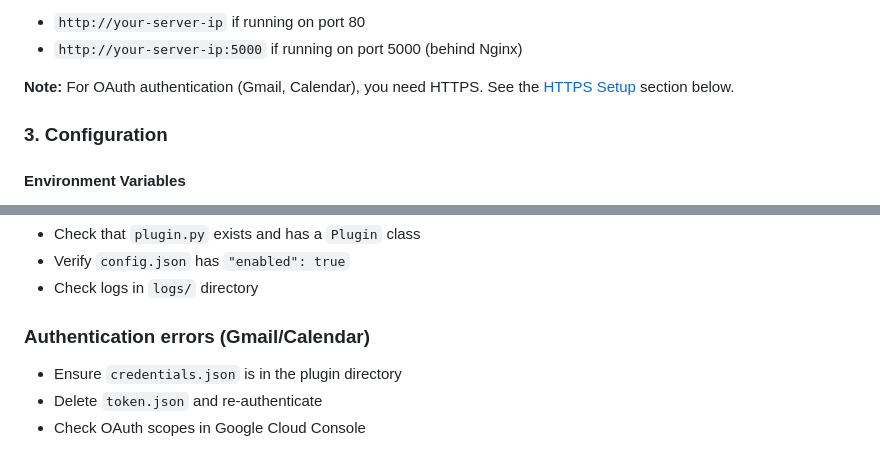
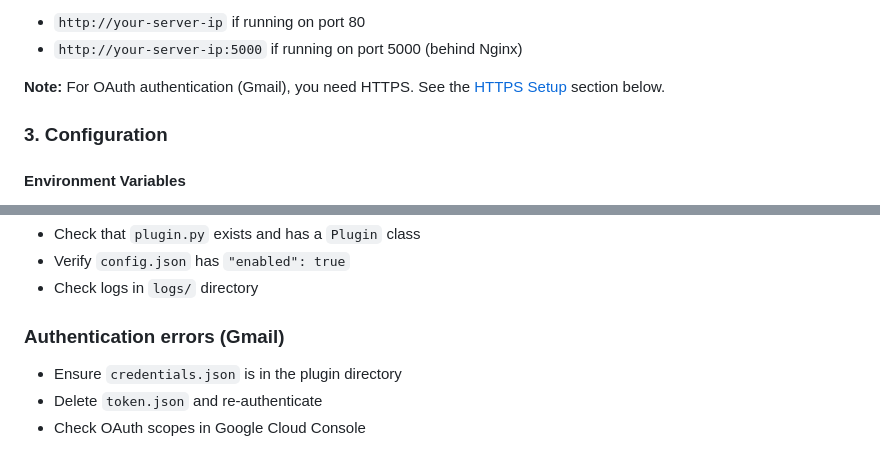
Before and after one commit to rea-and/vector-infinity, a Markdown page: README.md, 2 parts joined by grey strips. Rendered like a GitHub page.

Commit message:
Update README to remove remaining Calendar references

```diff
--- a/README.md
+++ b/README.md
@@ -63,7 +63,7 @@ The web UI will be available at:
 - `http://your-server-ip` if running on port 80
 - `http://your-server-ip:5000` if running on port 5000 (behind Nginx)
 
-**Note:** For OAuth authentication (Gmail, Calendar), you need HTTPS. See the [HTTPS Setup](#https-setup-for-oauth-required-for-gmail-api) section below.
+**Note:** For OAuth authentication (Gmail), you need HTTPS. See the [HTTPS Setup](#https-setup-for-oauth-required-for-gmail-api) section below.
 
 ### 3. Configuration
 
@@ -344,7 +344,7 @@ The system is optimized for low RAM usage:
 - Verify `config.json` has `"enabled": true`
 - Check logs in `logs/` directory
 
-### Authentication errors (Gmail/Calendar)
+### Authentication errors (Gmail)
 - Ensure `credentials.json` is in the plugin directory
 - Delete `token.json` and re-authenticate
 - Check OAuth scopes in Google Cloud Console
```
